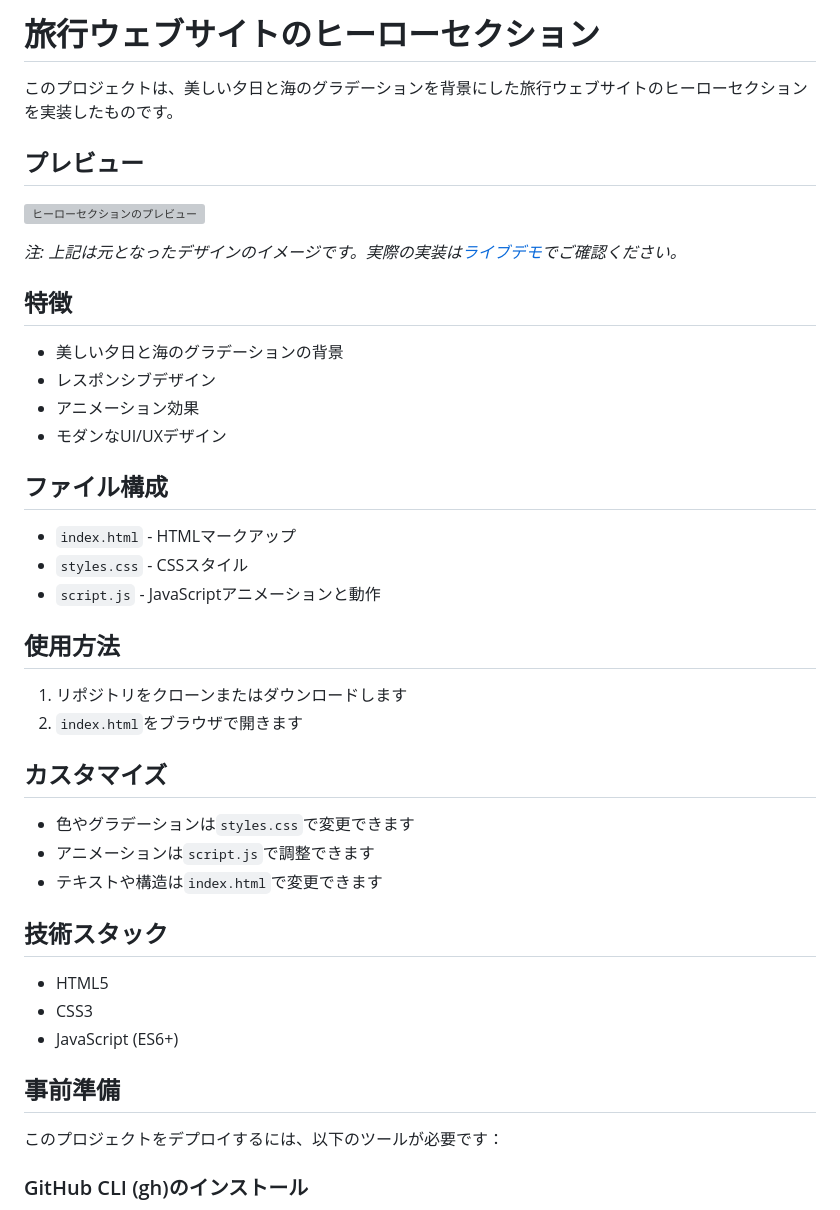
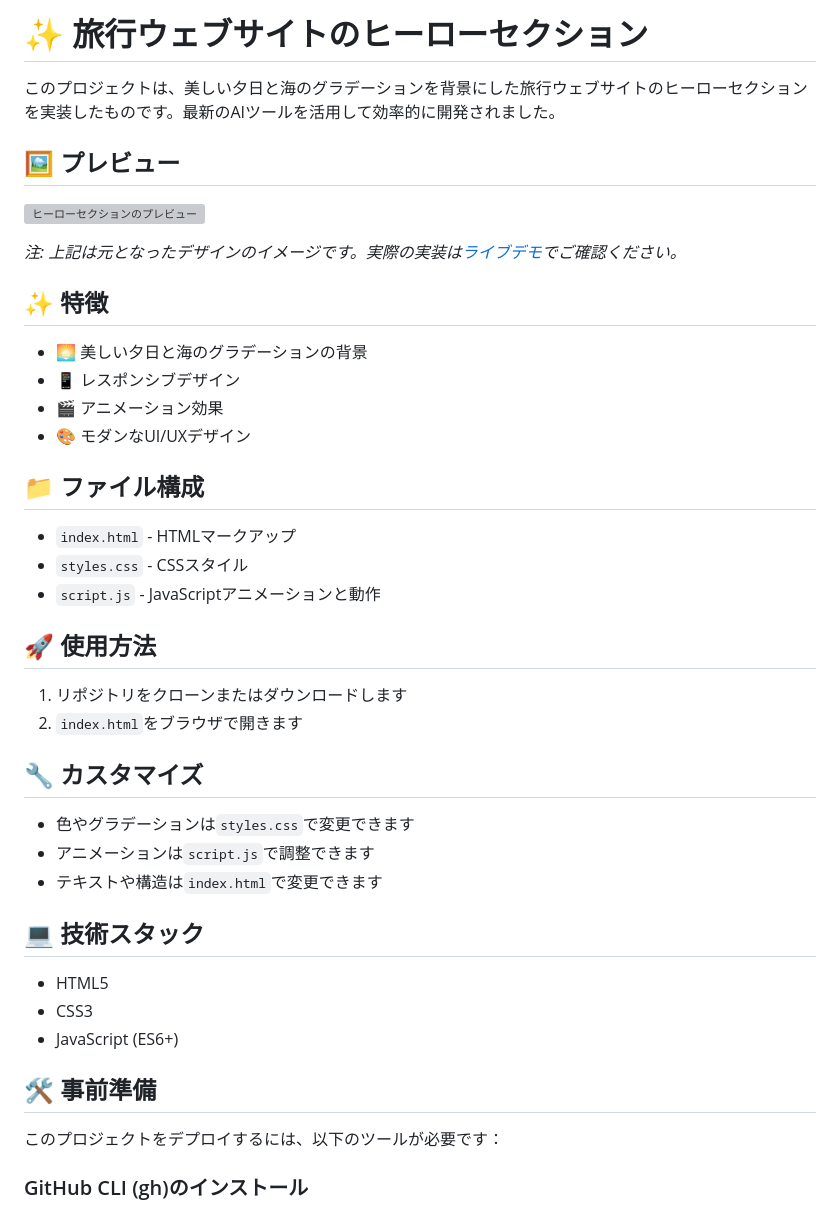
Before and after one commit to cycling777/travel-website-hero, a Markdown page: README.md, the part around the change printed below. Drawn GitHub-style; grey boxes are pictures that could not be loaded.

Commit message:
READMEを改善：Claude 3.7 Sonnetの使用を追加し、全体的なデザインを向上

```diff
--- a/README.md
+++ b/README.md
@@ -1,44 +1,44 @@
-# 旅行ウェブサイトのヒーローセクション
+# ✨ 旅行ウェブサイトのヒーローセクション
 
-このプロジェクトは、美しい夕日と海のグラデーションを背景にした旅行ウェブサイトのヒーローセクションを実装したものです。
+このプロジェクトは、美しい夕日と海のグラデーションを背景にした旅行ウェブサイトのヒーローセクションを実装したものです。最新のAIツールを活用して効率的に開発されました。
 
-## プレビュー
+## 🖼️ プレビュー
 
 ![ヒーローセクションのプレビュー](images/hero-preview.jpg)
 
 *注: 上記は元となったデザインのイメージです。実際の実装は[ライブデモ](https://cycling777.github.io/travel-website-hero/)でご確認ください。*
 
-## 特徴
+## ✨ 特徴
 
-- 美しい夕日と海のグラデーションの背景
-- レスポンシブデザイン
-- アニメーション効果
-- モダンなUI/UXデザイン
+- 🌅 美しい夕日と海のグラデーションの背景
+- 📱 レスポンシブデザイン
+- 🎬 アニメーション効果
+- 🎨 モダンなUI/UXデザイン
 
-## ファイル構成
+## 📁 ファイル構成
 
 - `index.html` - HTMLマークアップ
 - `styles.css` - CSSスタイル
 - `script.js` - JavaScriptアニメーションと動作
 
-## 使用方法
+## 🚀 使用方法
 
 1. リポジトリをクローンまたはダウンロードします
 2. `index.html`をブラウザで開きます
 
-## カスタマイズ
+## 🔧 カスタマイズ
 
 - 色やグラデーションは`styles.css`で変更できます
 - アニメーションは`script.js`で調整できます
 - テキストや構造は`index.html`で変更できます
 
-## 技術スタック
+## 💻 技術スタック
 
 - HTML5
 - CSS3
 - JavaScript (ES6+)
 
-## 事前準備
+## 🛠️ 事前準備
 
 このプロジェクトをデプロイするには、以下のツールが必要です：
 
```
Also changed, not shown: other parts of README.md (+9 -6 lines).
